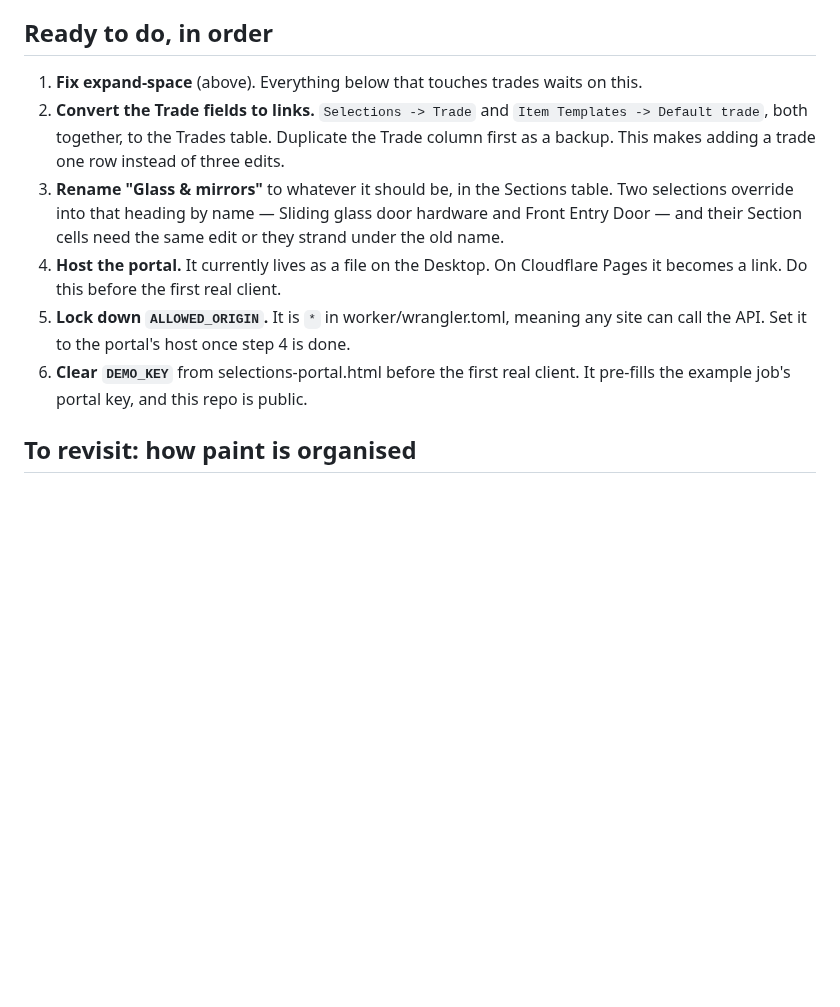
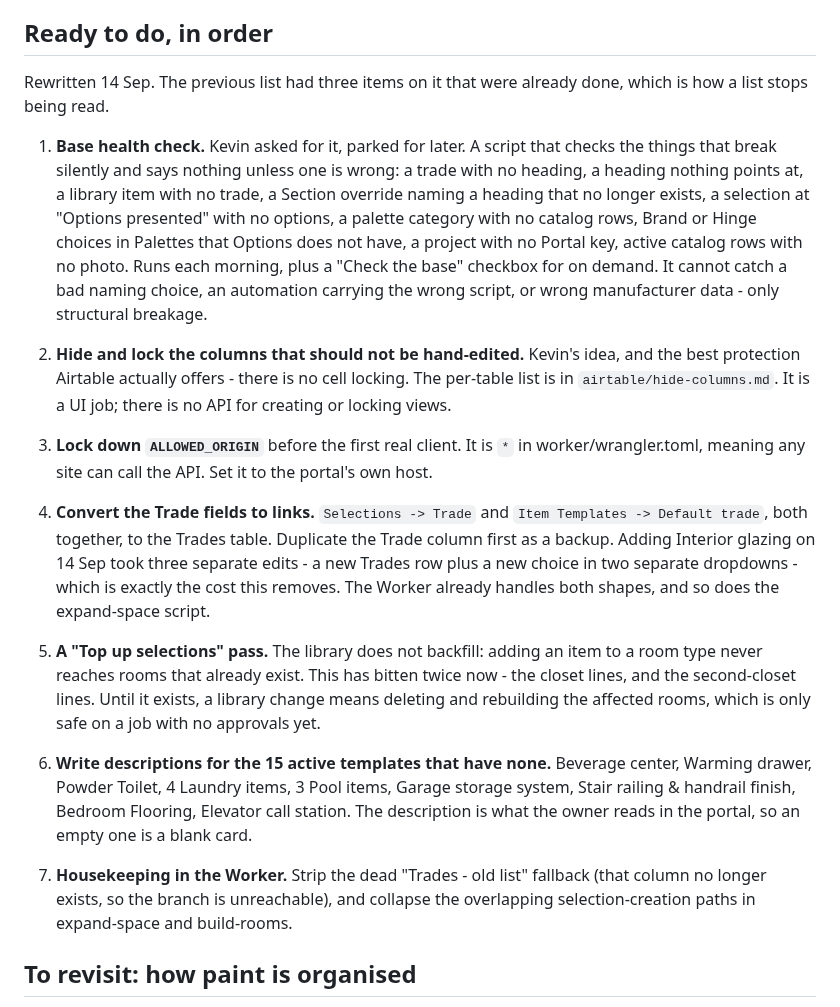
Before and after one commit to kcrousillat/CKA-Customer-Portal, a Markdown page: STATUS.md, the part around the change. GitHub-like rendering; blank space fills up the shorter version.

```diff
--- a/STATUS.md
+++ b/STATUS.md
@@ -436,22 +436,51 @@ Load catalog options. Done once, reused on every house.
 
 ## Ready to do, in order
 
-1. **Fix expand-space** (above). Everything below that touches trades waits on
-   this.
-2. **Convert the Trade fields to links.** `Selections -> Trade` and
+Rewritten 14 Sep. The previous list had three items on it that were already
+done, which is how a list stops being read.
+
+1. **Base health check.** Kevin asked for it, parked for later. A script that
+   checks the things that break silently and says nothing unless one is wrong:
+   a trade with no heading, a heading nothing points at, a library item with no
+   trade, a Section override naming a heading that no longer exists, a
+   selection at "Options presented" with no options, a palette category with no
+   catalog rows, Brand or Hinge choices in Palettes that Options does not have,
+   a project with no Portal key, active catalog rows with no photo. Runs each
+   morning, plus a "Check the base" checkbox for on demand. It cannot catch a
+   bad naming choice, an automation carrying the wrong script, or wrong
+   manufacturer data - only structural breakage.
+
+2. **Hide and lock the columns that should not be hand-edited.** Kevin's idea,
+   and the best protection Airtable actually offers - there is no cell locking.
+   The per-table list is in `airtable/hide-columns.md`. It is a UI job; there is
+   no API for creating or locking views.
+
+3. **Lock down `ALLOWED_ORIGIN`** before the first real client. It is `*` in
+   worker/wrangler.toml, meaning any site can call the API. Set it to the
+   portal's own host.
+
+4. **Convert the Trade fields to links.** `Selections -> Trade` and
    `Item Templates -> Default trade`, both together, to the Trades table.
-   Duplicate the Trade column first as a backup. This makes adding a trade one
-   row instead of three edits.
-3. **Rename "Glass & mirrors"** to whatever it should be, in the Sections
-   table. Two selections override into that heading by name — Sliding glass
-   door hardware and Front Entry Door — and their Section cells need the same
-   edit or they strand under the old name.
-4. **Host the portal.** It currently lives as a file on the Desktop. On
-   Cloudflare Pages it becomes a link. Do this before the first real client.
-5. **Lock down `ALLOWED_ORIGIN`.** It is `*` in worker/wrangler.toml, meaning
-   any site can call the API. Set it to the portal's host once step 4 is done.
-6. **Clear `DEMO_KEY`** from selections-portal.html before the first real
-   client. It pre-fills the example job's portal key, and this repo is public.
+   Duplicate the Trade column first as a backup. Adding Interior glazing on
+   14 Sep took three separate edits - a new Trades row plus a new choice in two
+   separate dropdowns - which is exactly the cost this removes. The Worker
+   already handles both shapes, and so does the expand-space script.
+
+5. **A "Top up selections" pass.** The library does not backfill: adding an item
+   to a room type never reaches rooms that already exist. This has bitten twice
+   now - the closet lines, and the second-closet lines. Until it exists, a
+   library change means deleting and rebuilding the affected rooms, which is
+   only safe on a job with no approvals yet.
+
+6. **Write descriptions for the 15 active templates that have none.** Beverage
+   center, Warming drawer, Powder Toilet, 4 Laundry items, 3 Pool items, Garage
+   storage system, Stair railing & handrail finish, Bedroom Flooring, Elevator
+   call station. The description is what the owner reads in the portal, so an
+   empty one is a blank card.
+
+7. **Housekeeping in the Worker.** Strip the dead "Trades - old list" fallback
+   (that column no longer exists, so the branch is unreachable), and collapse
+   the overlapping selection-creation paths in expand-space and build-rooms.
 
 ## To revisit: how paint is organised
 
```
Also changed, not shown: airtable/hide-columns.md (added, +87 -0 lines).
